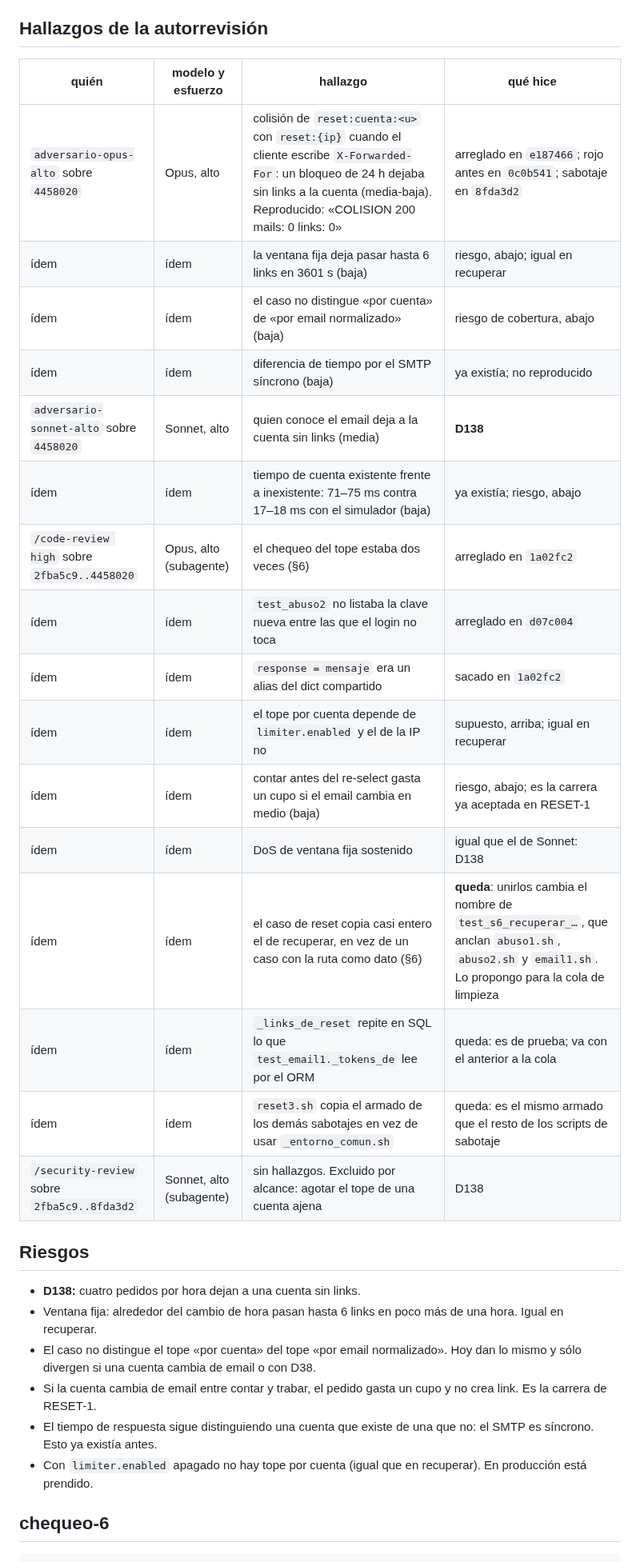
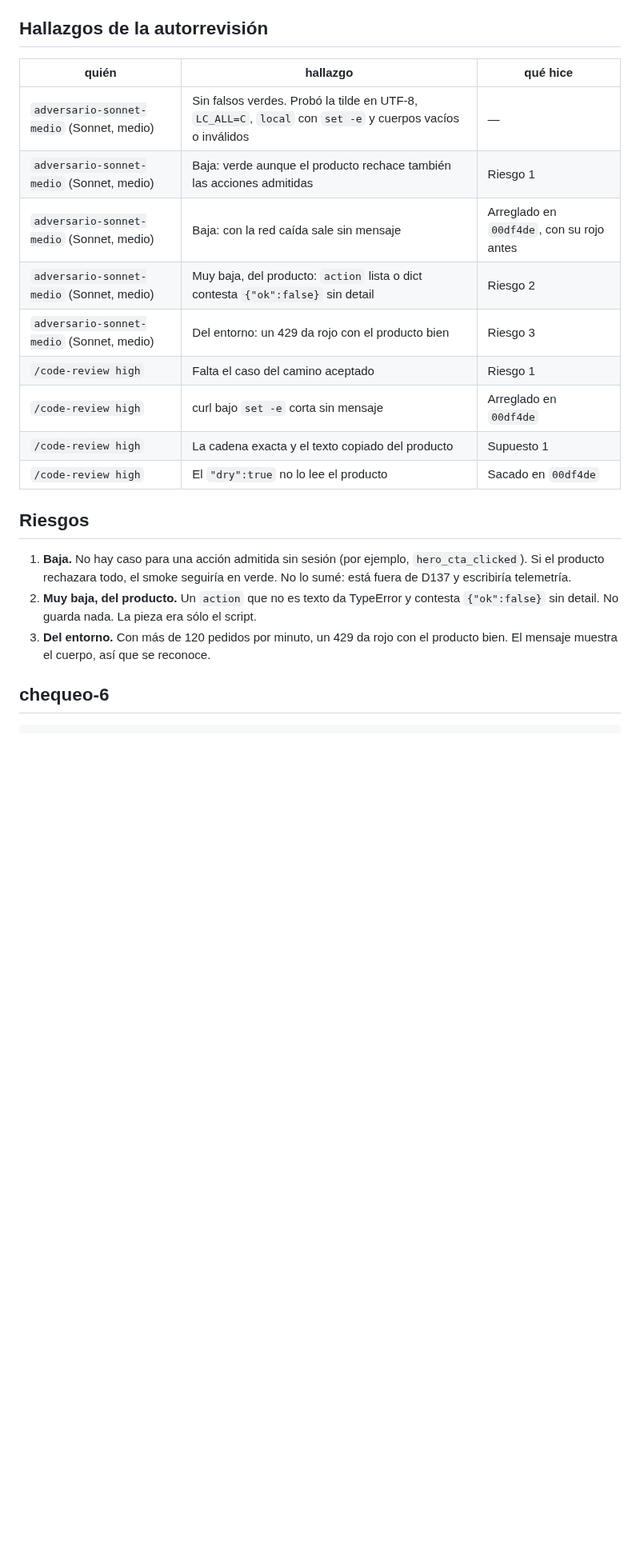
Before and after one commit to Memu007/CDI-vuce-, a Markdown page: docs/pm/PARA-PM-2.md, the part around one of its changes. Shown at 80% size. Rendered like a GitHub page; blank space fills up the shorter version.

```diff
--- a/docs/pm/PARA-PM-2.md
+++ b/docs/pm/PARA-PM-2.md
@@ -116,39 +61,28 @@ Todo sobre `8fda3d2`, desde un worktree limpio.
 
 ## Hallazgos de la autorrevisión
 
-| quién | modelo y esfuerzo | hallazgo | qué hice |
-|---|---|---|---|
-| `adversario-opus-alto` sobre `4458020` | Opus, alto | colisión de `reset:cuenta:<u>` con `reset:{ip}` cuando el cliente escribe `X-Forwarded-For`: un bloqueo de 24 h dejaba sin links a la cuenta (media-baja). Reproducido: «COLISION 200 mails: 0 links: 0» | arreglado en `e187466`; rojo antes en `0c0b541`; sabotaje en `8fda3d2` |
-| ídem | ídem | la ventana fija deja pasar hasta 6 links en 3601 s (baja) | riesgo, abajo; igual en recuperar |
-| ídem | ídem | el caso no distingue «por cuenta» de «por email normalizado» (baja) | riesgo de cobertura, abajo |
-| ídem | ídem | diferencia de tiempo por el SMTP síncrono (baja) | ya existía; no reproducido |
-| `adversario-sonnet-alto` sobre `4458020` | Sonnet, alto | quien conoce el email deja a la cuenta sin links (media) | **D138** |
-| ídem | ídem | tiempo de cuenta existente frente a inexistente: 71–75 ms contra 17–18 ms con el simulador (baja) | ya existía; riesgo, abajo |
-| `/code-review high` sobre `2fba5c9..4458020` | Opus, alto (subagente) | el chequeo del tope estaba dos veces (§6) | arreglado en `1a02fc2` |
-| ídem | ídem | `test_abuso2` no listaba la clave nueva entre las que el login no toca | arreglado en `d07c004` |
-| ídem | ídem | `response = mensaje` era un alias del dict compartido | sacado en `1a02fc2` |
-| ídem | ídem | el tope por cuenta depende de `limiter.enabled` y el de la IP no | supuesto, arriba; igual en recuperar |
-| ídem | ídem | contar antes del re-select gasta un cupo si el email cambia en medio (baja) | riesgo, abajo; es la carrera ya aceptada en RESET-1 |
-| ídem | ídem | DoS de ventana fija sostenido | igual que el de Sonnet: D138 |
-| ídem | ídem | el caso de reset copia casi entero el de recuperar, en vez de un caso con la ruta como dato (§6) | **queda**: unirlos cambia el nombre de `test_s6_recuperar_…`, que anclan `abuso1.sh`, `abuso2.sh` y `email1.sh`. Lo propongo para la cola de limpieza |
-| ídem | ídem | `_links_de_reset` repite en SQL lo que `test_email1._tokens_de` lee por el ORM | queda: es de prueba; va con el anterior a la cola |
-| ídem | ídem | `reset3.sh` copia el armado de los demás sabotajes en vez de usar `_entorno_comun.sh` | queda: es el mismo armado que el resto de los scripts de sabotaje |
-| `/security-review` sobre `2fba5c9..8fda3d2` | Sonnet, alto (subagente) | sin hallazgos. Excluido por alcance: agotar el tope de una cuenta ajena | D138 |
+| quién | hallazgo | qué hice |
+|---|---|---|
+| `adversario-sonnet-medio` (Sonnet, medio) | Sin falsos verdes. Probó la tilde en UTF-8, `LC_ALL=C`, `local` con `set -e` y cuerpos vacíos o inválidos | — |
+| `adversario-sonnet-medio` (Sonnet, medio) | Baja: verde aunque el producto rechace también las acciones admitidas | Riesgo 1 |
+| `adversario-sonnet-medio` (Sonnet, medio) | Baja: con la red caída sale sin mensaje | Arreglado en `00df4de`, con su rojo antes |
+| `adversario-sonnet-medio` (Sonnet, medio) | Muy baja, del producto: `action` lista o dict contesta `{"ok":false}` sin detail | Riesgo 2 |
+| `adversario-sonnet-medio` (Sonnet, medio) | Del entorno: un 429 da rojo con el producto bien | Riesgo 3 |
+| `/code-review high` | Falta el caso del camino aceptado | Riesgo 1 |
+| `/code-review high` | curl bajo `set -e` corta sin mensaje | Arreglado en `00df4de` |
+| `/code-review high` | La cadena exacta y el texto copiado del producto | Supuesto 1 |
+| `/code-review high` | El `"dry":true` no lo lee el producto | Sacado en `00df4de` |
 
 ## Riesgos
 
-- **D138:** cuatro pedidos por hora dejan a una cuenta sin links.
-- Ventana fija: alrededor del cambio de hora pasan hasta 6 links en poco
-  más de una hora. Igual en recuperar.
-- El caso no distingue el tope «por cuenta» del tope «por email
-  normalizado». Hoy dan lo mismo y sólo divergen si una cuenta cambia de
-  email o con D38.
-- Si la cuenta cambia de email entre contar y trabar, el pedido gasta un
-  cupo y no crea link. Es la carrera de RESET-1.
-- El tiempo de respuesta sigue distinguiendo una cuenta que existe de una
-  que no: el SMTP es síncrono. Esto ya existía antes.
-- Con `limiter.enabled` apagado no hay tope por cuenta (igual que en
-  recuperar). En producción está prendido.
+1. **Baja.** No hay caso para una acción admitida sin sesión (por ejemplo,
+   `hero_cta_clicked`). Si el producto rechazara todo, el smoke seguiría en
+   verde. No lo sumé: está fuera de D137 y escribiría telemetría.
+2. **Muy baja, del producto.** Un `action` que no es texto da TypeError y
+   contesta `{"ok":false}` sin detail. No guarda nada. La pieza era sólo el
+   script.
+3. **Del entorno.** Con más de 120 pedidos por minuto, un 429 da rojo con el
+   producto bien. El mensaje muestra el cuerpo, así que se reconoce.
 
 ## chequeo-6
 
```
Also changed, not shown: other parts of docs/pm/PARA-PM-2.md (+43 -100 lines).
